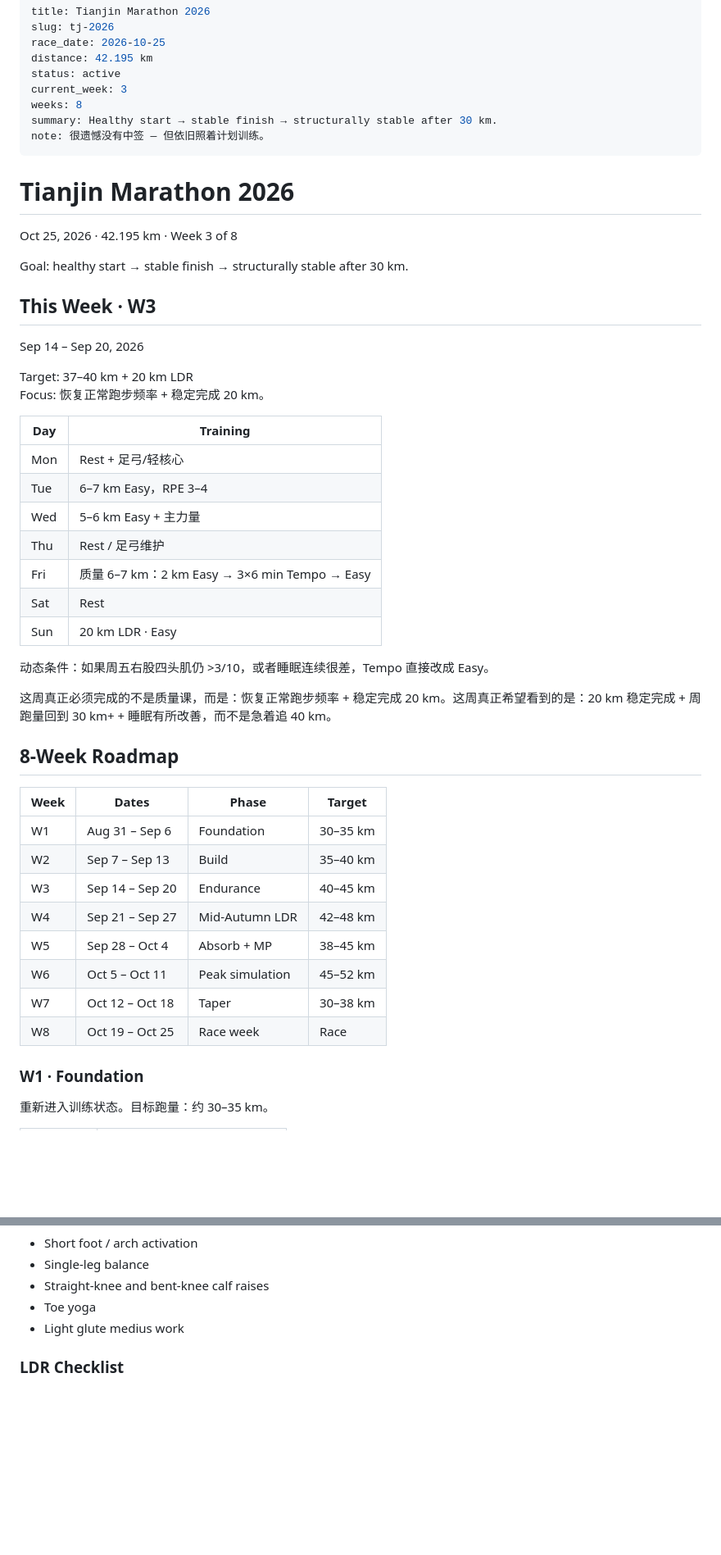
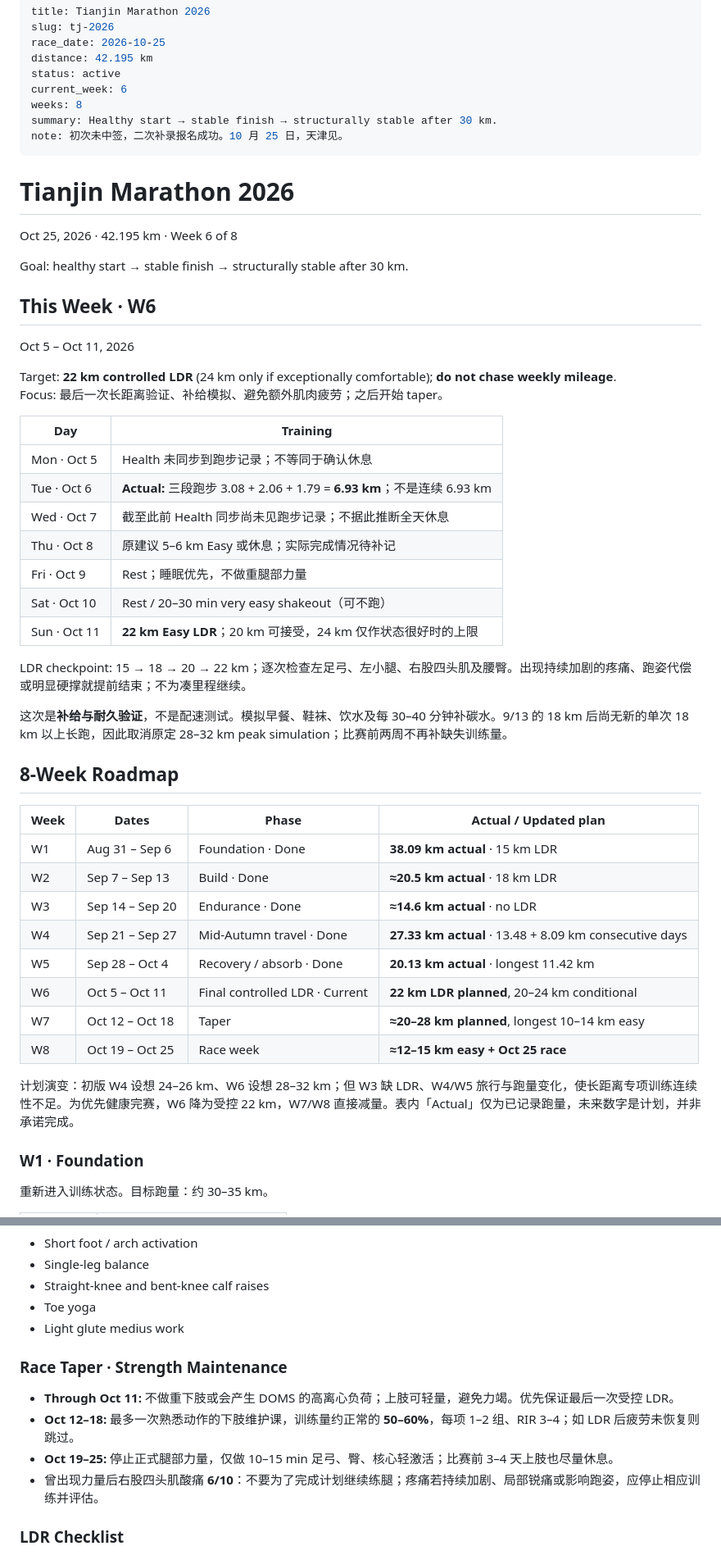
Before and after one commit to puran1218/micro-weekly, a Markdown page: campaigns/tj-2026.md, 2 parts joined by grey strips. Shown at 82% size. Drawn GitHub-style; blank space fills up the shorter version.

```diff
--- a/campaigns/tj-2026.md
+++ b/campaigns/tj-2026.md
@@ -4,51 +4,53 @@ slug: tj-2026
 race_date: 2026-10-25
 distance: 42.195 km
 status: active
-current_week: 3
+current_week: 6
 weeks: 8
 summary: Healthy start → stable finish → structurally stable after 30 km.
-note: 很遗憾没有中签 — 但依旧照着计划训练。
+note: 初次未中签，二次补录报名成功。10 月 25 日，天津见。
 ---
 
 # Tianjin Marathon 2026
 
-Oct 25, 2026 · 42.195 km · Week 3 of 8
+Oct 25, 2026 · 42.195 km · Week 6 of 8
 
 Goal: healthy start → stable finish → structurally stable after 30 km.
 
-## This Week · W3
+## This Week · W6
 
-Sep 14 – Sep 20, 2026
+Oct 5 – Oct 11, 2026
 
-Target: 37–40 km + 20 km LDR
-Focus: 恢复正常跑步频率 + 稳定完成 20 km。
+Target: **22 km controlled LDR** (24 km only if exceptionally comfortable); **do not chase weekly mileage**.
+Focus: 最后一次长距离验证、补给模拟、避免额外肌肉疲劳；之后开始 taper。
 
 | Day | Training |
 | --- | --- |
-| Mon | Rest + 足弓/轻核心 |
-| Tue | 6–7 km Easy，RPE 3–4 |
-| Wed | 5–6 km Easy + 主力量 |
-| Thu | Rest / 足弓维护 |
-| Fri | 质量 6–7 km：2 km Easy → 3×6 min Tempo → Easy |
-| Sat | Rest |
-| Sun | 20 km LDR · Easy |
+| Mon · Oct 5 | Health 未同步到跑步记录；不等同于确认休息 |
+| Tue · Oct 6 | **Actual:** 三段跑步 3.08 + 2.06 + 1.79 = **6.93 km**；不是连续 6.93 km |
+| Wed · Oct 7 | 截至此前 Health 同步尚未见跑步记录；不据此推断全天休息 |
+| Thu · Oct 8 | 原建议 5–6 km Easy 或休息；实际完成情况待补记 |
+| Fri · Oct 9 | Rest；睡眠优先，不做重腿部力量 |
+| Sat · Oct 10 | Rest / 20–30 min very easy shakeout（可不跑） |
+| Sun · Oct 11 | **22 km Easy LDR**；20 km 可接受，24 km 仅作状态很好时的上限 |
 
-动态条件：如果周五右股四头肌仍 >3/10，或者睡眠连续很差，Tempo 直接改成 Easy。
+LDR checkpoint: 15 → 18 → 20 → 22 km；逐次检查左足弓、左小腿、右股四头肌及腰臀。出现持续加剧的疼痛、跑姿代偿或明显硬撑就提前结束；不为凑里程继续。
 
-这周真正必须完成的不是质量课，而是：恢复正常跑步频率 + 稳定完成 20 km。这周真正希望看到的是：20 km 稳定完成 + 周跑量回到 30 km+ + 睡眠有所改善，而不是急着追 40 km。
+这次是**补给与耐久验证**，不是配速测试。模拟早餐、鞋袜、饮水及每 30–40 分钟补碳水。9/13 的 18 km 后尚无新的单次 18 km 以上长跑，因此取消原定 28–32 km peak simulation；比赛前两周不再补缺失训练量。
 
 ## 8-Week Roadmap
 
-| Week | Dates | Phase | Target |
+| Week | Dates | Phase | Actual / Updated plan |
 | --- | --- | --- | --- |
-| W1 | Aug 31 – Sep 6 | Foundation | 30–35 km |
-| W2 | Sep 7 – Sep 13 | Build | 35–40 km |
-| W3 | Sep 14 – Sep 20 | Endurance | 40–45 km |
-| W4 | Sep 21 – Sep 27 | Mid-Autumn LDR | 42–48 km |
-| W5 | Sep 28 – Oct 4 | Absorb + MP | 38–45 km |
-| W6 | Oct 5 – Oct 11 | Peak simulation | 45–52 km |
-| W7 | Oct 12 – Oct 18 | Taper | 30–38 km |
-| W8 | Oct 19 – Oct 25 | Race week | Race |
+| W1 | Aug 31 – Sep 6 | Foundation · Done | **38.09 km actual** · 15 km LDR |
+| W2 | Sep 7 – Sep 13 | Build · Done | **≈20.5 km actual** · 18 km LDR |
+| W3 | Sep 14 – Sep 20 | Endurance · Done | **≈14.6 km actual** · no LDR |
+| W4 | Sep 21 – Sep 27 | Mid-Autumn travel · Done | **27.33 km actual** · 13.48 + 8.09 km consecutive days |
+| W5 | Sep 28 – Oct 4 | Recovery / absorb · Done | **20.13 km actual** · longest 11.42 km |
+| W6 | Oct 5 – Oct 11 | Final controlled LDR · Current | **22 km LDR planned**, 20–24 km conditional |
+| W7 | Oct 12 – Oct 18 | Taper | **≈20–28 km planned**, longest 10–14 km easy |
+| W8 | Oct 19 – Oct 25 | Race week | **≈12–15 km easy + Oct 25 race** |
+
+计划演变：初版 W4 设想 24–26 km、W6 设想 28–32 km；但 W3 缺 LDR、W4/W5 旅行与跑量变化，使长距离专项训练连续性不足。为优先健康完赛，W6 降为受控 22 km，W7/W8 直接减量。表内「Actual」仅为已记录跑量，未来数字是计划，并非承诺完成。
 
 ### W1 · Foundation
 
@@ -248,6 +270,13 @@ W2 重点：① 总跑量不加 ② 把 LDR 提到 17–18 km ③ 保证一次
 - Toe yoga
 - Light glute medius work
 
+### Race Taper · Strength Maintenance
+
+- **Through Oct 11:** 不做重下肢或会产生 DOMS 的高离心负荷；上肢可轻量，避免力竭。优先保证最后一次受控 LDR。
+- **Oct 12–18:** 最多一次熟悉动作的下肢维护课，训练量约正常的 **50–60%**，每项 1–2 组、RIR 3–4；如 LDR 后疲劳未恢复则跳过。
+- **Oct 19–25:** 停止正式腿部力量，仅做 10–15 min 足弓、臀、核心轻激活；比赛前 3–4 天上肢也尽量休息。
+- 曾出现力量后右股四头肌酸痛 **6/10**：不要为了完成计划继续练腿；疼痛若持续加剧、局部锐痛或影响跑姿，应停止相应训练并评估。
+
 ### LDR Checklist
 
 - Normal familiar breakfast; do not start 20–30 km fasted
```
Also changed, not shown: other parts of campaigns/tj-2026.md (+76 -56 lines).
